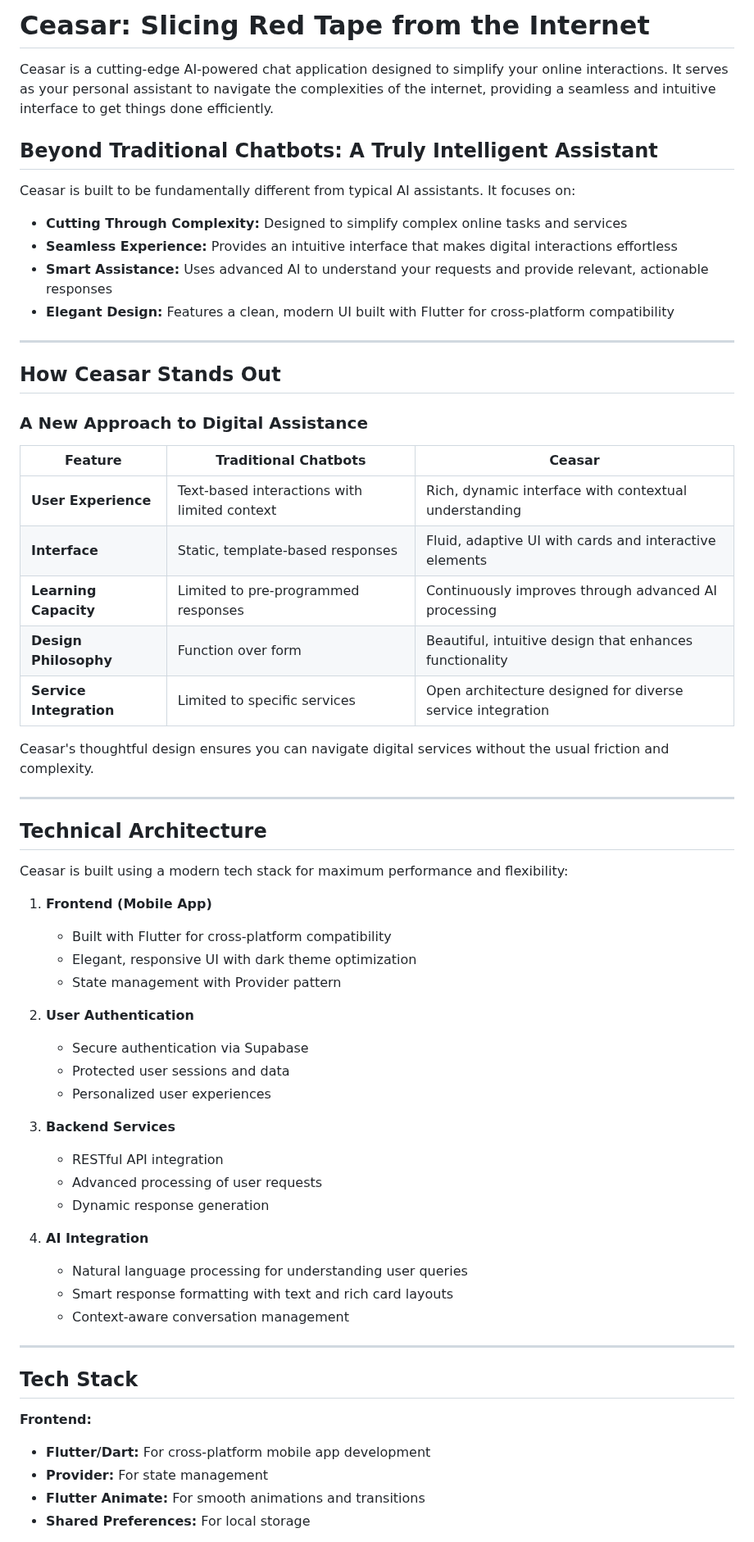
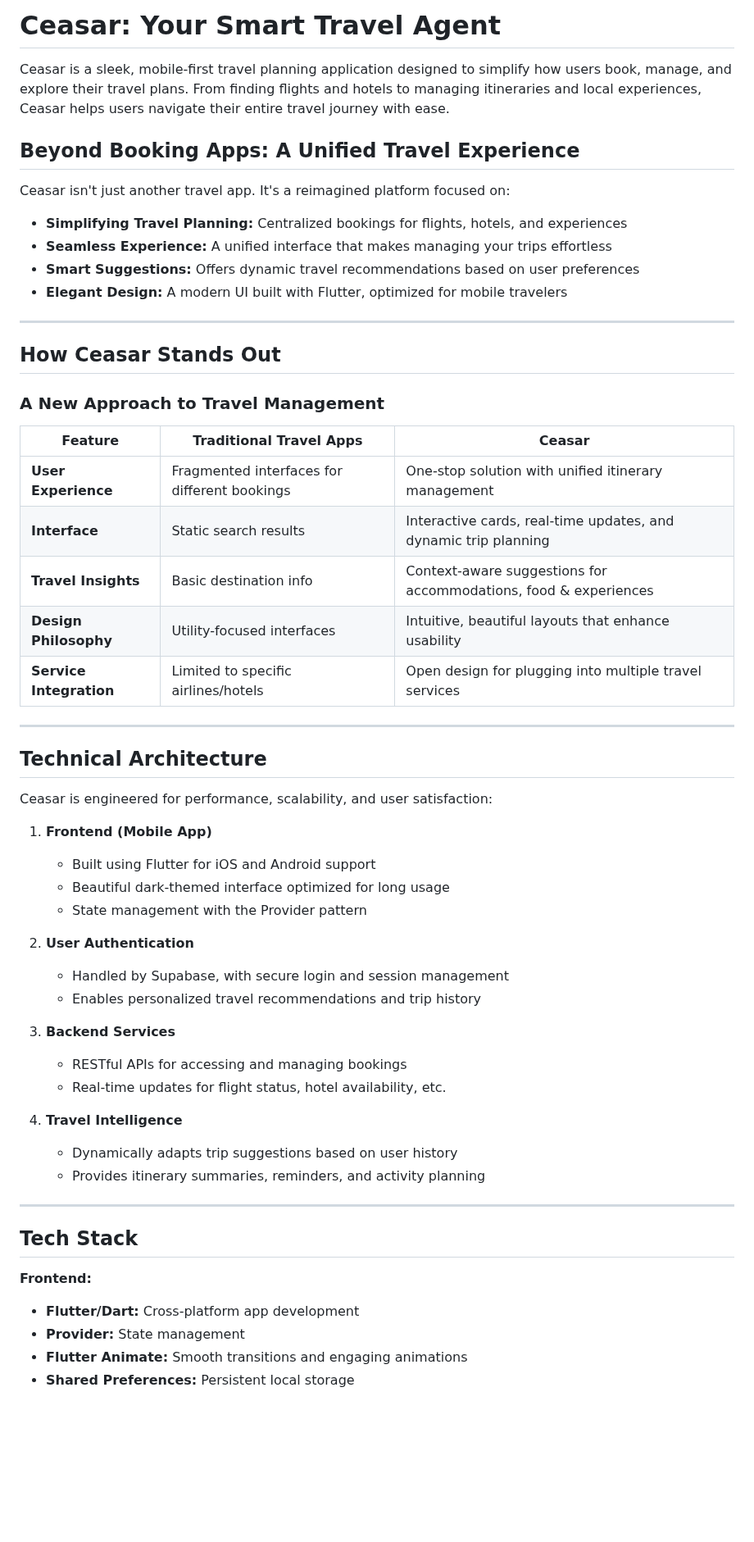
Before and after one commit to Zyphon12342/Caesar, a Markdown page: README.md, the part around one of its changes. Shown at 82% size. GitHub-like rendering; blank space fills up the shorter version.

```diff
--- a/README.md
+++ b/README.md
@@ -1,66 +1,60 @@
-# Ceasar: Slicing Red Tape from the Internet
+# Ceasar: Your Smart Travel Agent
 
-Ceasar is a cutting-edge AI-powered chat application designed to simplify your online interactions. It serves as your personal assistant to navigate the complexities of the internet, providing a seamless and intuitive interface to get things done efficiently.
+Ceasar is a sleek, mobile-first travel planning application designed to simplify how users book, manage, and explore their travel plans. From finding flights and hotels to managing itineraries and local experiences, Ceasar helps users navigate their entire travel journey with ease.
 
+## Beyond Booking Apps: A Unified Travel Experience
 
-## Beyond Traditional Chatbots: A Truly Intelligent Assistant
+Ceasar isn't just another travel app. It's a reimagined platform focused on:
 
-Ceasar is built to be fundamentally different from typical AI assistants. It focuses on:
-
-- **Cutting Through Complexity:** Designed to simplify complex online tasks and services
-- **Seamless Experience:** Provides an intuitive interface that makes digital interactions effortless
-- **Smart Assistance:** Uses advanced AI to understand your requests and provide relevant, actionable responses
-- **Elegant Design:** Features a clean, modern UI built with Flutter for cross-platform compatibility
+- **Simplifying Travel Planning:** Centralized bookings for flights, hotels, and experiences
+- **Seamless Experience:** A unified interface that makes managing your trips effortless
+- **Smart Suggestions:** Offers dynamic travel recommendations based on user preferences
+- **Elegant Design:** A modern UI built with Flutter, optimized for mobile travelers
 
 ---
 
 ## How Ceasar Stands Out
 
-### A New Approach to Digital Assistance
+### A New Approach to Travel Management
 
-| **Feature**                | **Traditional Chatbots**                            | **Ceasar**                                                      |
-|----------------------------|----------------------------------------------------|------------------------------------------------------------------|
-| **User Experience**        | Text-based interactions with limited context        | Rich, dynamic interface with contextual understanding            |
-| **Interface**              | Static, template-based responses                    | Fluid, adaptive UI with cards and interactive elements           |
-| **Learning Capacity**      | Limited to pre-programmed responses                 | Continuously improves through advanced AI processing             |
-| **Design Philosophy**      | Function over form                                  | Beautiful, intuitive design that enhances functionality          |
-| **Service Integration**    | Limited to specific services                        | Open architecture designed for diverse service integration       |
-
-Ceasar's thoughtful design ensures you can navigate digital services without the usual friction and complexity.
+| **Feature** | **Traditional Travel Apps** | **Ceasar** |
+|-------------|------------------------------|------------|
+| **User Experience** | Fragmented interfaces for different bookings | One-stop solution with unified itinerary management |
+| **Interface** | Static search results | Interactive cards, real-time updates, and dynamic trip planning |
+| **Travel Insights** | Basic destination info | Context-aware suggestions for accommodations, food & experiences |
+| **Design Philosophy** | Utility-focused interfaces | Intuitive, beautiful layouts that enhance usability |
+| **Service Integration** | Limited to specific airlines/hotels | Open design for plugging into multiple travel services |
 
 ---
 
 ## Technical Architecture
 
-Ceasar is built using a modern tech stack for maximum performance and flexibility:
+Ceasar is engineered for performance, scalability, and user satisfaction:
 
 1. **Frontend (Mobile App)**
-   - Built with Flutter for cross-platform compatibility
-   - Elegant, responsive UI with dark theme optimization
-   - State management with Provider pattern
+   - Built using Flutter for iOS and Android support
+   - Beautiful dark-themed interface optimized for long usage
+   - State management with the Provider pattern
 
 2. **User Authentication**
-   - Secure authentication via Supabase
-   - Protected user sessions and data
-   - Personalized user experiences
+   - Handled by Supabase, with secure login and session management
+   - Enables personalized travel recommendations and trip history
 
 3. **Backend Services**
-   - RESTful API integration
-   - Advanced processing of user requests
-   - Dynamic response generation
+   - RESTful APIs for accessing and managing bookings
+   - Real-time updates for flight status, hotel availability, etc.
 
-4. **AI Integration**
-   - Natural language processing for understanding user queries
-   - Smart response formatting with text and rich card layouts
-   - Context-aware conversation management
+4. **Travel Intelligence**
+   - Dynamically adapts trip suggestions based on user history
+   - Provides itinerary summaries, reminders, and activity planning
 
 ---
 
 ## Tech Stack
 
 **Frontend:**
-- **Flutter/Dart:** For cross-platform mobile app development
-- **Provider:** For state management
-- **Flutter Animate:** For smooth animations and transitions
-- **Shared Preferences:** For local storage
+- **Flutter/Dart:** Cross-platform app development
+- **Provider:** State management
+- **Flutter Animate:** Smooth transitions and engaging animations
+- **Shared Preferences:** Persistent local storage
 
```
Also changed, not shown: other parts of README.md (+43 -47 lines).
